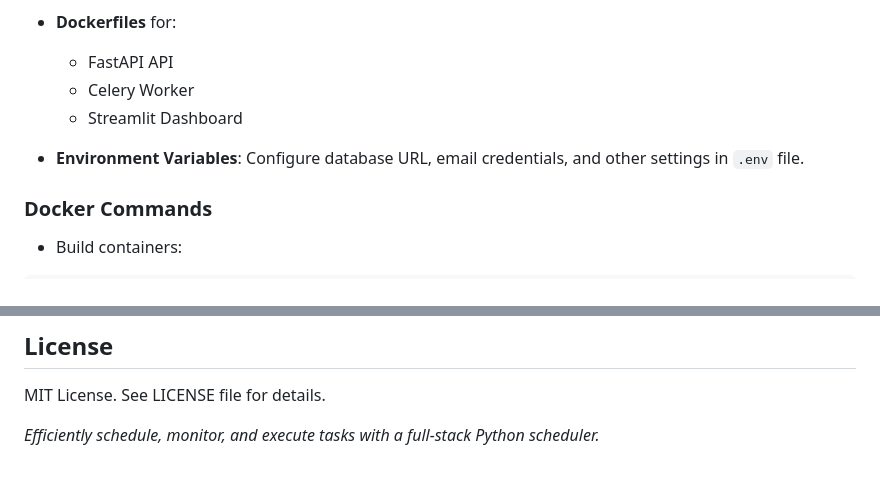
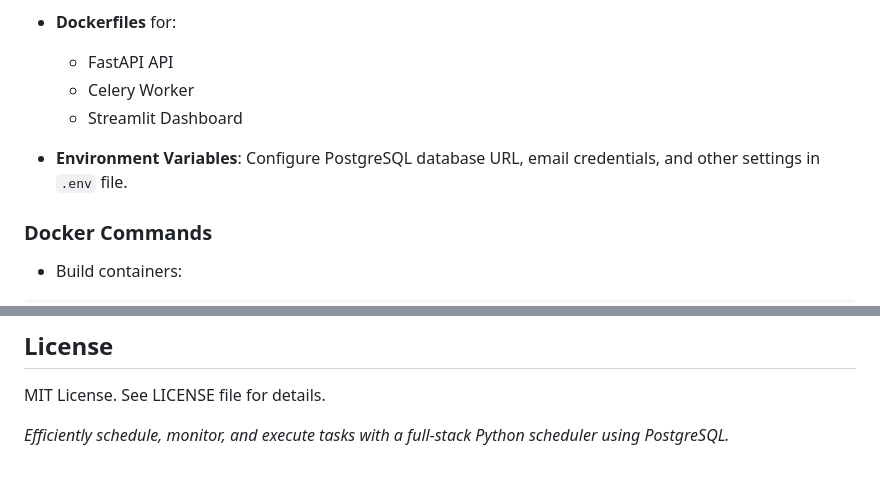
Before and after one commit to barshakc/Task-Scheduler, a Markdown page: README.md, 2 parts joined by grey strips. Rendered like a GitHub page.

```diff
--- a/README.md
+++ b/README.md
@@ -70,7 +71,7 @@ The project is fully dockerized with separate services for API, Celery workers,
   * FastAPI API
   * Celery Worker
   * Streamlit Dashboard
-* **Environment Variables**: Configure database URL, email credentials, and other settings in `.env` file.
+* **Environment Variables**: Configure PostgreSQL database URL, email credentials, and other settings in `.env` file.
 
 ### Docker Commands
 
@@ -176,4 +185,5 @@ Contributions are welcome! Steps:
 
 MIT License. See LICENSE file for details.
 
-*Efficiently schedule, monitor, and execute tasks with a full-stack Python scheduler.*
+
+*Efficiently schedule, monitor, and execute tasks with a full-stack Python scheduler using PostgreSQL.*
```
Also changed, not shown: other parts of README.md (+14 -5 lines).
